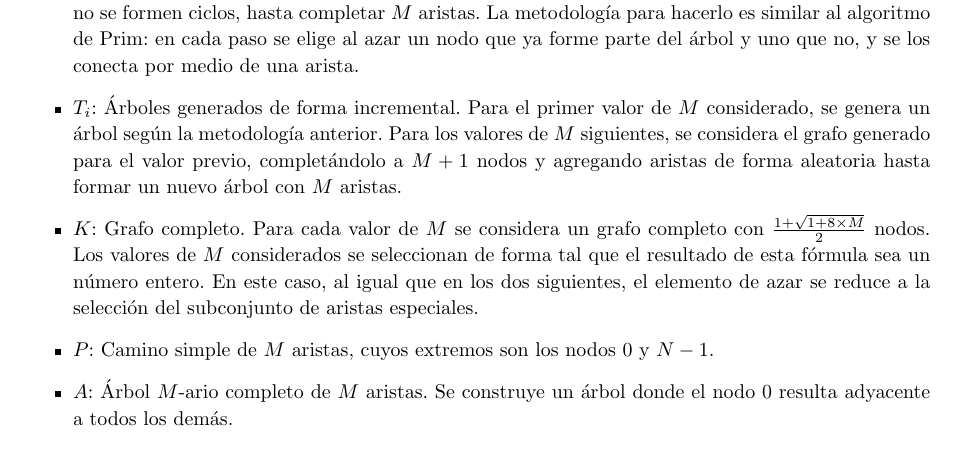
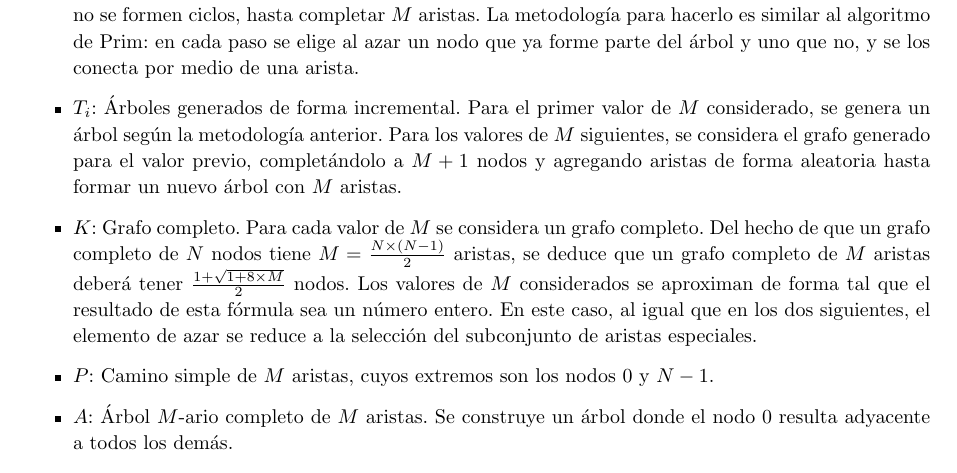
Before and after one commit to francofrizzo/aed3-tp2, a LaTeX document (latex/informe.tex, which reads latex/ej1.tex): part of page 12 of 37, cut so that both start at the same text. Compiled offline with pdfLaTeX.

Commit message:
Add explanation of complete graph node count in Ex 1 exp

```diff
--- a/latex/ej1.tex
+++ b/latex/ej1.tex
@@ -543,10 +543,12 @@
         aristas de forma aleatoria hasta formar un nuevo árbol con $M$
         aristas.
         \item $K$: Grafo completo. Para cada valor de $M$ se considera un
-        grafo completo con $\frac{1 + \sqrt{1 + 8 \times M}}{2}$ nodos. Los
-        valores de $M$ considerados se seleccionan de forma tal que el
-        resultado de esta fórmula sea un número entero. En este caso, al
-        igual que en los dos siguientes, el elemento de azar se
+        grafo completo. Del hecho de que un grafo completo de $N$ nodos tiene
+        $M = \frac{N \times (N - 1)}{2}$ aristas, se deduce que un grafo
+        completo de $M$ aristas deberá tener $\frac{1 + \sqrt{1 + 8 \times
+        M}}{2}$ nodos. Los valores de $M$ considerados se aproximan de forma
+        tal que el resultado de esta fórmula sea un número entero. En este
+        caso, al igual que en los dos siguientes, el elemento de azar se
         reduce a la selección del subconjunto de aristas especiales.
         \item $P$: Camino simple de $M$ aristas, cuyos extremos son los nodos
         $0$ y $N-1$.
```
